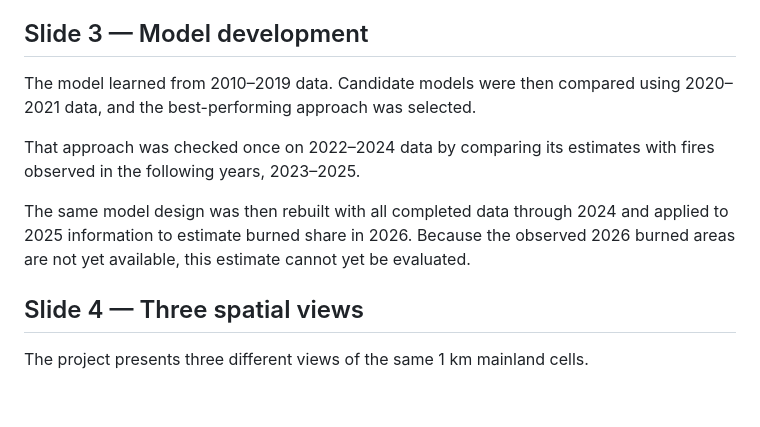
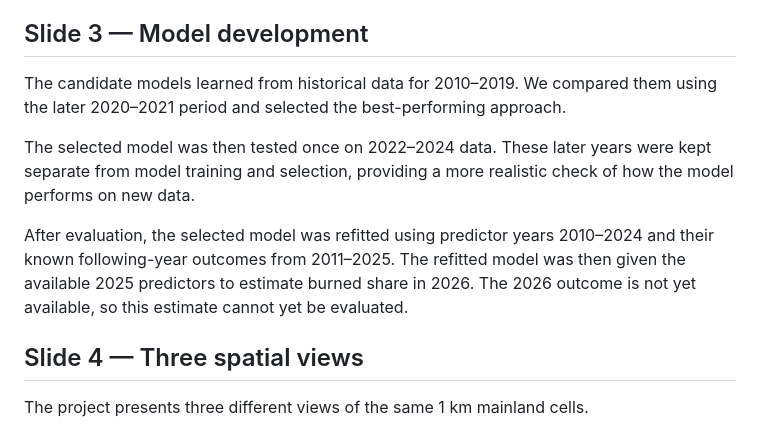
Before and after one commit to serhii-diadechko-git/wildfire_property_screening_portugal, a Markdown page: reports/presentation/wildfire_exposure_screening_presentation_story.md, the part around the change. GitHub-like rendering; blank space fills up the shorter version.

Commit message:
Slide 3 story-text adjusted.

```diff
--- a/reports/presentation/wildfire_exposure_screening_presentation_story.md
+++ b/reports/presentation/wildfire_exposure_screening_presentation_story.md
@@ -26,11 +26,11 @@ Some features are calculated within a 2 km outward context around each cell. Thi
 
 ## Slide 3 — Model development
 
-The model learned from 2010–2019 data. Candidate models were then compared using 2020–2021 data, and the best-performing approach was selected.
+The candidate models learned from historical data for 2010–2019. We compared them using the later 2020–2021 period and selected the best-performing approach.
 
-That approach was checked once on 2022–2024 data by comparing its estimates with fires observed in the following years, 2023–2025.
+The selected model was then tested once on 2022–2024 data. These later years were kept separate from model training and selection, providing a more realistic check of how the model performs on new data.
 
-The same model design was then rebuilt with all completed data through 2024 and applied to 2025 information to estimate burned share in 2026. Because the observed 2026 burned areas are not yet available, this estimate cannot yet be evaluated.
+After evaluation, the selected model was refitted using predictor years 2010–2024 and their known following-year outcomes from 2011–2025. The refitted model was then given the available 2025 predictors to estimate burned share in 2026. The 2026 outcome is not yet available, so this estimate cannot yet be evaluated.
 
 ## Slide 4 — Three spatial views
 
```
